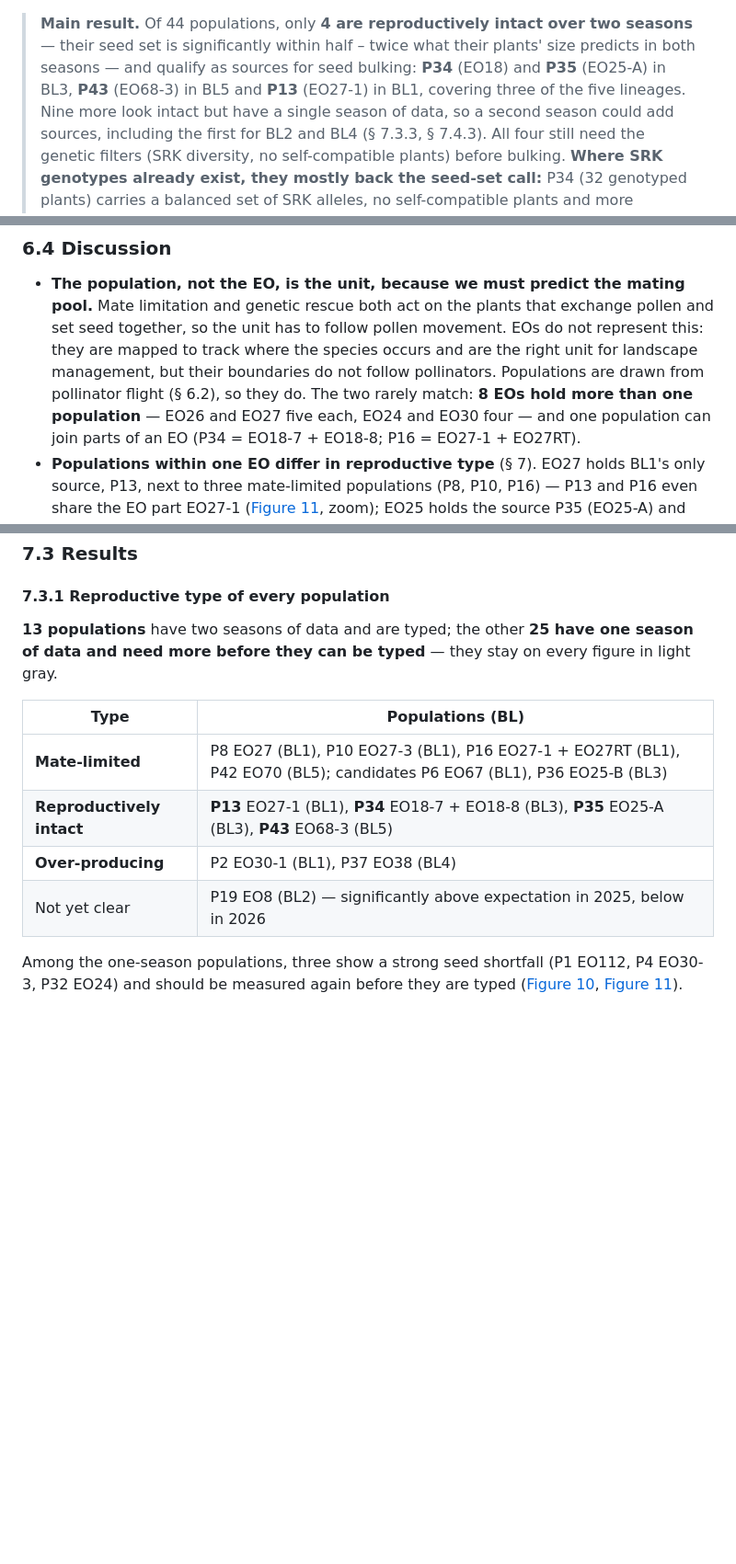
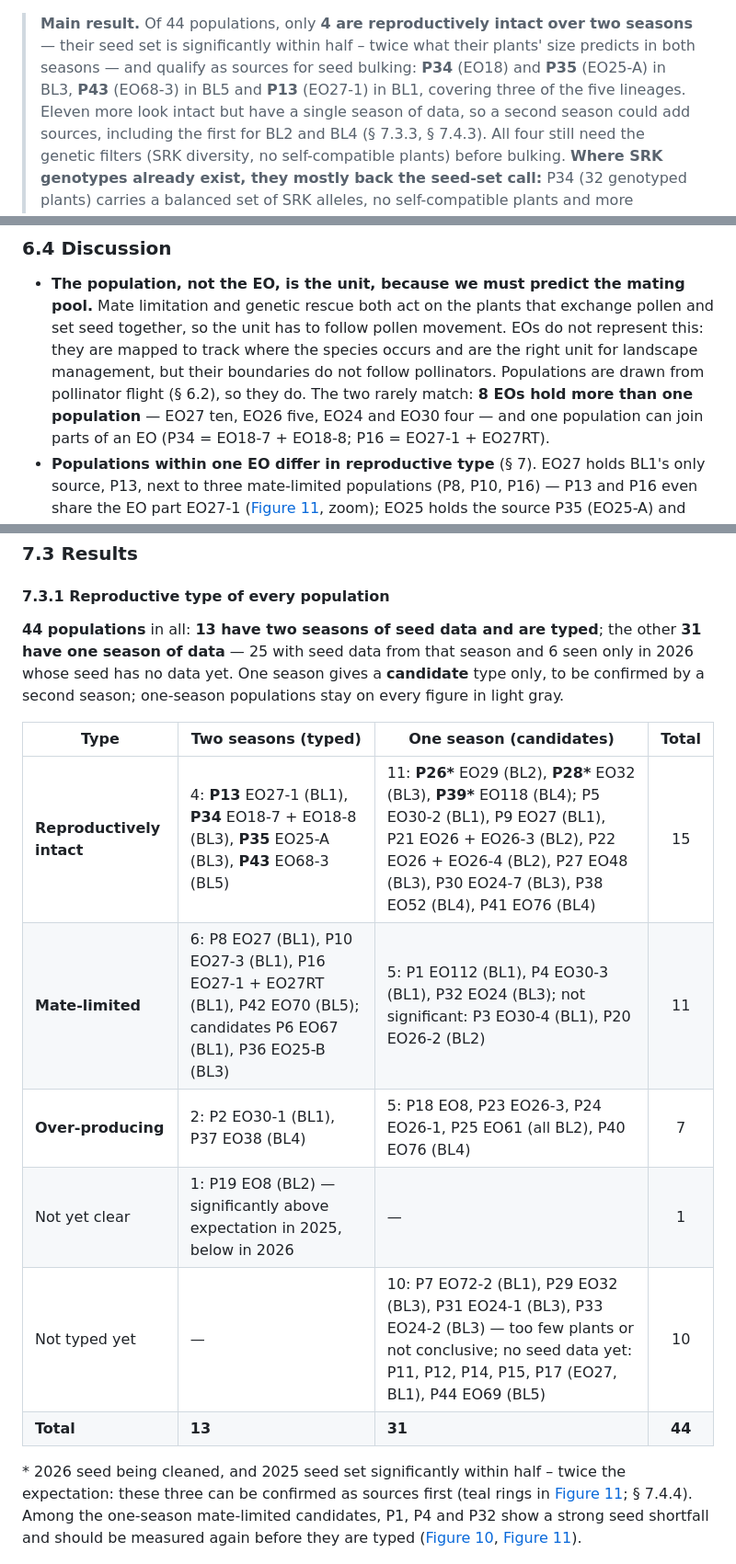
Before and after one commit to svenbuerki/LEPA_mate_limitation, a Markdown page: Seed_bulking.md, 3 parts joined by grey strips. Shown at 92% size. GitHub-like rendering; blank space fills up the shorter version.

```diff
--- a/Seed_bulking.md
+++ b/Seed_bulking.md
@@ -13,7 +13,7 @@ in [`figures_seed_bulking/`](figures_seed_bulking/); the population table is
 > twice what their plants' size predicts in both seasons — and qualify
 > as sources for seed bulking: **P34** (EO18) and **P35** (EO25-A) in
 > BL3, **P43** (EO68-3) in BL5 and **P13** (EO27-1) in BL1, covering
-> three of the five lineages. Nine more look intact but have a single
+> three of the five lineages. Eleven more look intact but have a single
 > season of data, so a second season could add sources, including the
 > first for BL2 and BL4 (§ 7.3.3, § 7.4.3). All four still need the
 > genetic filters (SRK diversity, no self-compatible plants) before
@@ -311,7 +311,7 @@ only one of the two seasons.
   management, but their boundaries do not follow pollinators.
   Populations are drawn from pollinator flight (§ 6.2), so they do. The
   two rarely match: **8 EOs hold more than one
-  population** — EO26 and EO27 five each, EO24 and EO30 four — and one
+  population** — EO27 ten, EO26 five, EO24 and EO30 four — and one
   population can join parts of an EO (P34 = EO18-7 + EO18-8; P16 =
   EO27-1 + EO27RT).
 - **Populations within one EO differ in reproductive type** (§ 7).
@@ -398,20 +398,27 @@ seed-set type.
 
 #### 7.3.1 Reproductive type of every population
 
-**13 populations** have two seasons of data and are typed; the other
-**25 have one season of data and need more before they can be typed** —
-they stay on every figure in light gray.
+**44 populations** in all: **13 have two seasons of seed data and are
+typed**; the other **31 have one season of data** — 25 with seed data
+from that season and 6 seen only in 2026 whose seed has no data yet.
+One season gives a **candidate** type only, to be confirmed by a second
+season; one-season populations stay on every figure in light gray.
 
-| Type | Populations (BL) |
-|---|---|
-| **Mate-limited** | P8 EO27 (BL1), P10 EO27-3 (BL1), P16 EO27-1 + EO27RT (BL1), P42 EO70 (BL5); candidates P6 EO67 (BL1), P36 EO25-B (BL3) |
-| **Reproductively intact** | **P13** EO27-1 (BL1), **P34** EO18-7 + EO18-8 (BL3), **P35** EO25-A (BL3), **P43** EO68-3 (BL5) |
-| **Over-producing** | P2 EO30-1 (BL1), P37 EO38 (BL4) |
-| Not yet clear | P19 EO8 (BL2) — significantly above expectation in 2025, below in 2026 |
+| Type | Two seasons (typed) | One season (candidates) | Total |
+|---|---|---|:-:|
+| **Reproductively intact** | 4: **P13** EO27-1 (BL1), **P34** EO18-7 + EO18-8 (BL3), **P35** EO25-A (BL3), **P43** EO68-3 (BL5) | 11: **P26\*** EO29 (BL2), **P28\*** EO32 (BL3), **P39\*** EO118 (BL4); P5 EO30-2 (BL1), P9 EO27 (BL1), P21 EO26 + EO26-3 (BL2), P22 EO26 + EO26-4 (BL2), P27 EO48 (BL3), P30 EO24-7 (BL3), P38 EO52 (BL4), P41 EO76 (BL4) | 15 |
+| **Mate-limited** | 6: P8 EO27 (BL1), P10 EO27-3 (BL1), P16 EO27-1 + EO27RT (BL1), P42 EO70 (BL5); candidates P6 EO67 (BL1), P36 EO25-B (BL3) | 5: P1 EO112 (BL1), P4 EO30-3 (BL1), P32 EO24 (BL3); not significant: P3 EO30-4 (BL1), P20 EO26-2 (BL2) | 11 |
+| **Over-producing** | 2: P2 EO30-1 (BL1), P37 EO38 (BL4) | 5: P18 EO8, P23 EO26-3, P24 EO26-1, P25 EO61 (all BL2), P40 EO76 (BL4) | 7 |
+| Not yet clear | 1: P19 EO8 (BL2) — significantly above expectation in 2025, below in 2026 | — | 1 |
+| Not typed yet | — | 10: P7 EO72-2 (BL1), P29 EO32 (BL3), P31 EO24-1 (BL3), P33 EO24-2 (BL3) — too few plants or not conclusive; no seed data yet: P11, P12, P14, P15, P17 (EO27, BL1), P44 EO69 (BL5) | 10 |
+| **Total** | **13** | **31** | **44** |
 
-Among the one-season populations, three show a strong seed shortfall
-(P1 EO112, P4 EO30-3, P32 EO24) and should be measured again
-before they are typed ([Figure 10](#fig-10), [Figure 11](#fig-11)).
+\* 2026 seed being cleaned, and 2025 seed set significantly within half –
+twice the expectation: these three can be confirmed as sources first
+(teal rings in [Figure 11](#fig-11); § 7.4.4). Among the one-season
+mate-limited candidates, P1, P4 and P32 show a strong seed shortfall
+and should be measured again before they are typed
+([Figure 10](#fig-10), [Figure 11](#fig-11)).
 
 <a id="fig-10"></a>
 ![Figure 10](figures_seed_bulking/population_seed_yield.png)
```
Also changed, not shown: other parts of Seed_bulking.md (+21 -14 lines), figures_seed_bulking/genetic_example_P42_P34.png, 8 other files.
